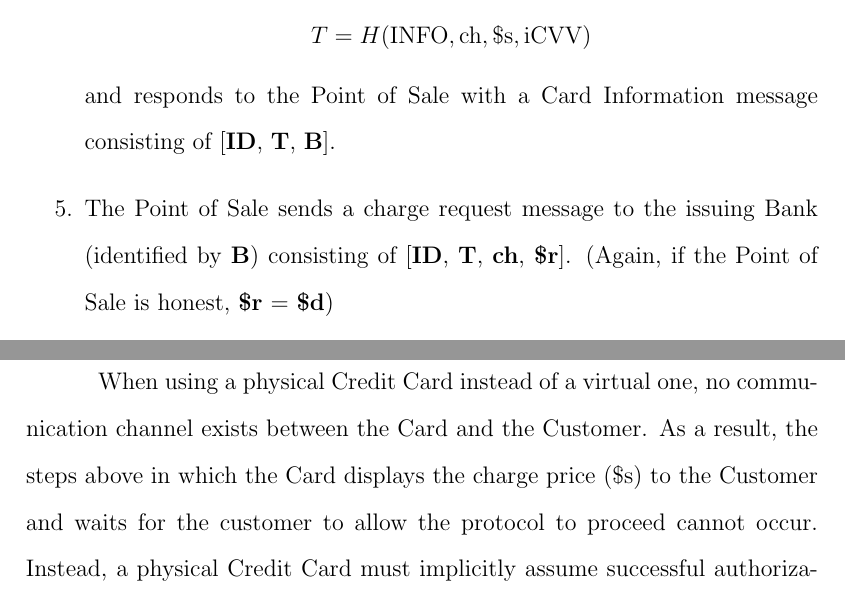
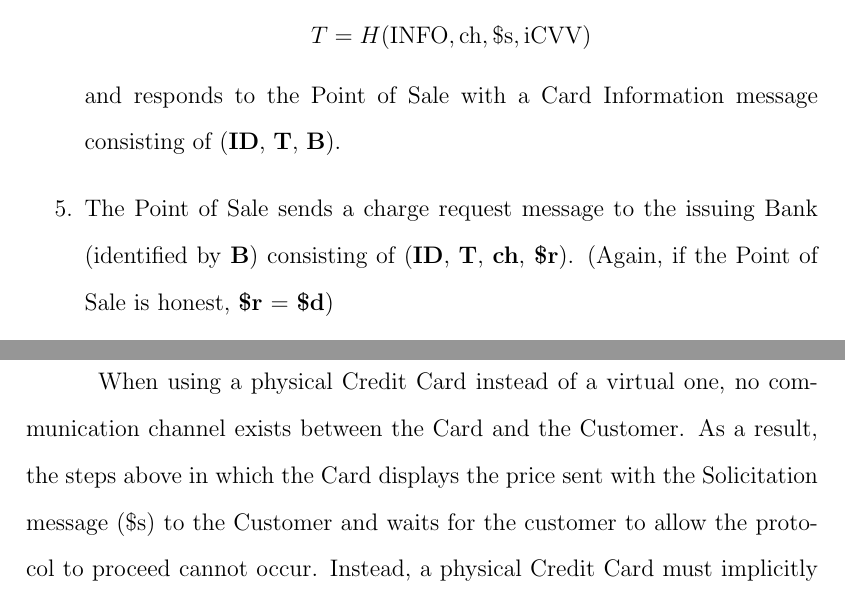
Before and after one commit to ojensen5115/dissertation, a LaTeX thesis (dissertation.tex, which reads tex/secure/2_design.tex): two parts of pages 43 and 44 of 66, joined at a grey line, cut so that both start at the same text. Compiled offline with pdfLaTeX.

Commit message:
remove square brackets

```diff
--- a/tex/secure/2_design.tex
+++ b/tex/secure/2_design.tex
@@ -36,8 +36,8 @@ The Secure CC Protocol, operating between a Point of Sale and a virtual Credit C
 	Rejecting the price aborts the protocol here.
 \item If the price is accepted by the Customer, the virtual Credit Card calculates
 	$$T = H(\text{INFO}, \text{ch}, \text{\$s}, \text{iCVV})$$
-	and responds to the Point of Sale with a Card Information message consisting of [\textbf{ID}, \textbf{T}, \textbf{B}].
-\item The Point of Sale sends a charge request message to the issuing Bank (identified by \textbf{B}) consisting of [\textbf{ID}, \textbf{T}, \textbf{ch}, \textbf{\$r}].
+	and responds to the Point of Sale with a Card Information message consisting of (\textbf{ID}, \textbf{T}, \textbf{B}).
+\item The Point of Sale sends a charge request message to the issuing Bank (identified by \textbf{B}) consisting of (\textbf{ID}, \textbf{T}, \textbf{ch}, \textbf{\$r}).
 	(Again, if the Point of Sale is honest, \textbf{\$r} = \textbf{\$d})
 \item The bank uses \textbf{ID} to look up INFO\textsubscript{bank} and then calculates iCVV\textsubscript{bank}.
 	It then uses the \textbf{ch} and \textbf{\$r} supplied in the charge request message to determine
@@ -53,7 +53,7 @@ The Secure CC Protocol, operating between a Point of Sale and a virtual Credit C
 \end{figure}
 
 When using a physical Credit Card instead of a virtual one, no communication channel exists between the Card and the Customer.
-As a result, the steps above in which the Card displays the charge price (\$s) to the Customer and waits for the customer to allow the protocol to proceed cannot occur.
+As a result, the steps above in which the Card displays the price sent with the Solicitation message (\$s) to the Customer and waits for the customer to allow the protocol to proceed cannot occur.
 Instead, a physical Credit Card must implicitly assume successful authorization from the Customer, effectively skipping step 3.
 As a result, while not providing protections from malicious Retailers to physical Credit Cards, the protocol maintains backwards compatibility with no loss of functionality or security against malicious third parties.
 
```
